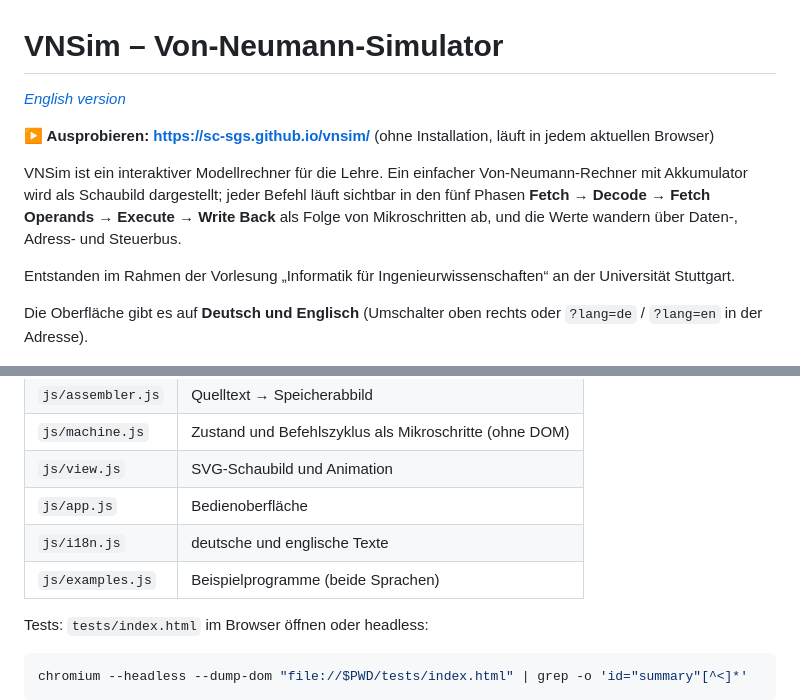
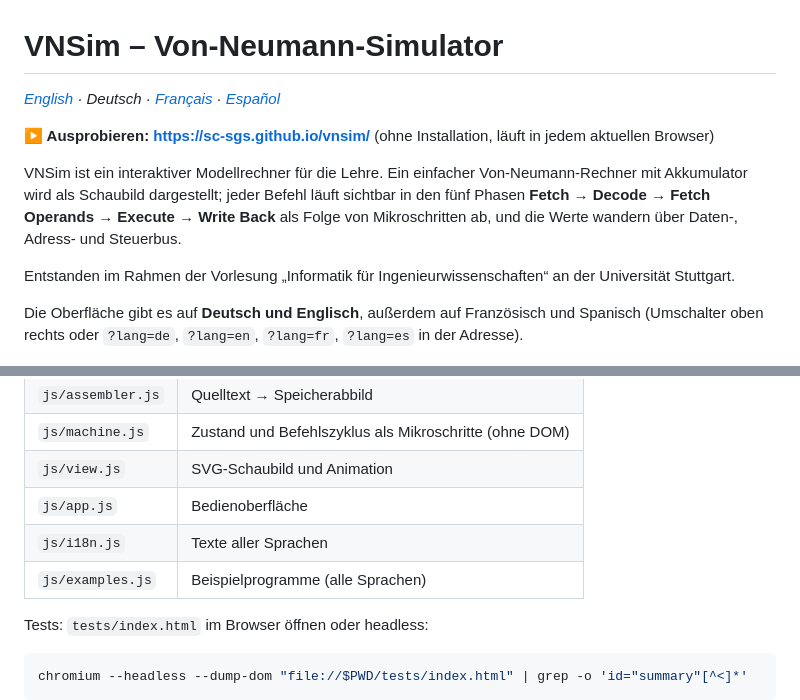
Before and after one commit to SC-SGS/vnsim, a Markdown page: README.de.md, 2 parts joined by grey strips. Drawn GitHub-style.

```diff
--- a/README.de.md
+++ b/README.de.md
@@ -1,6 +1,6 @@
 # VNSim – Von-Neumann-Simulator
 
-*[English version](README.md)*
+*[English](README.md) · Deutsch · [Français](README.fr.md) · [Español](README.es.md)*
 
 **▶ Ausprobieren: <https://sc-sgs.github.io/vnsim/>** (ohne Installation, läuft in jedem aktuellen Browser)
 
@@ -11,8 +11,8 @@ und die Werte wandern über Daten-, Adress- und Steuerbus.
 
 Entstanden im Rahmen der Vorlesung „Informatik für Ingenieurwissenschaften“ an der Universität Stuttgart.
 
-Die Oberfläche gibt es auf **Deutsch und Englisch** (Umschalter oben rechts oder `?lang=de` /
-`?lang=en` in der Adresse).
+Die Oberfläche gibt es auf **Deutsch und Englisch**, außerdem auf Französisch und Spanisch (Umschalter
+oben rechts oder `?lang=de`, `?lang=en`, `?lang=fr`, `?lang=es` in der Adresse).
 
 ![VNSim-Screenshot](docs/screenshot-de.png)
 
@@ -143,8 +143,8 @@ Reines HTML/CSS/JavaScript ohne Abhängigkeiten und ohne Build; `index.html` mus
 | `js/machine.js` | Zustand und Befehlszyklus als Mikroschritte (ohne DOM) |
 | `js/view.js` | SVG-Schaubild und Animation |
 | `js/app.js` | Bedienoberfläche |
-| `js/i18n.js` | deutsche und englische Texte |
-| `js/examples.js` | Beispielprogramme (beide Sprachen) |
+| `js/i18n.js` | Texte aller Sprachen |
+| `js/examples.js` | Beispielprogramme (alle Sprachen) |
 
 Tests: `tests/index.html` im Browser öffnen oder headless:
 
```
Also changed, not shown: README.es.md (added, +163 -0 lines), README.fr.md (added, +163 -0 lines), README.md (+5 -5 lines), docs/screenshot-es.png (added), docs/screenshot-fr.png (added), 6 other files.
